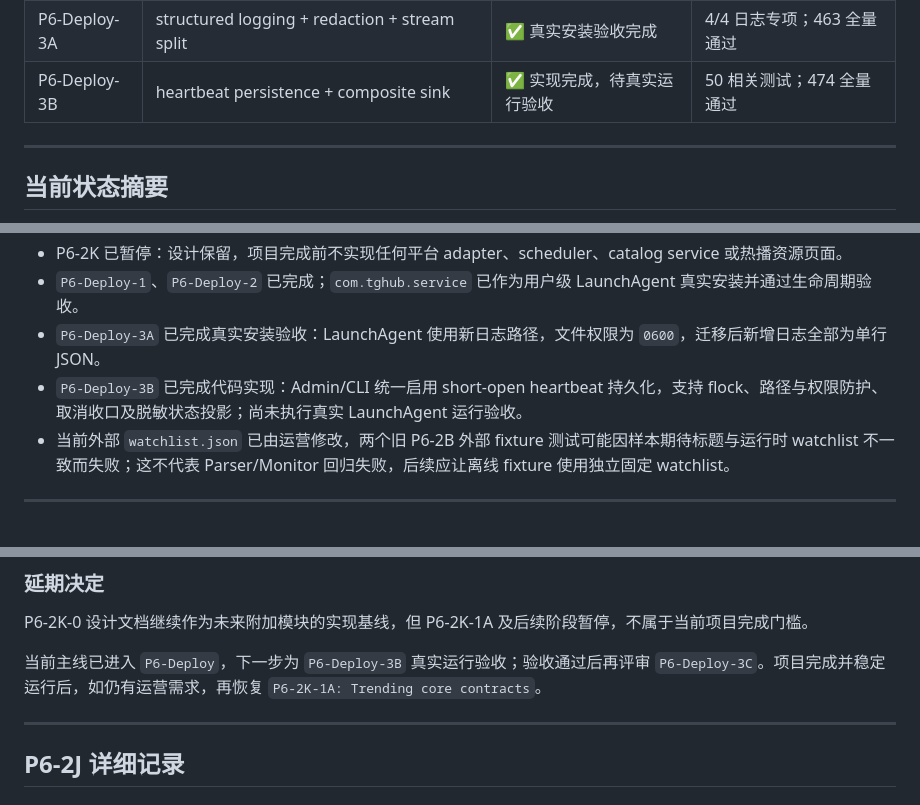
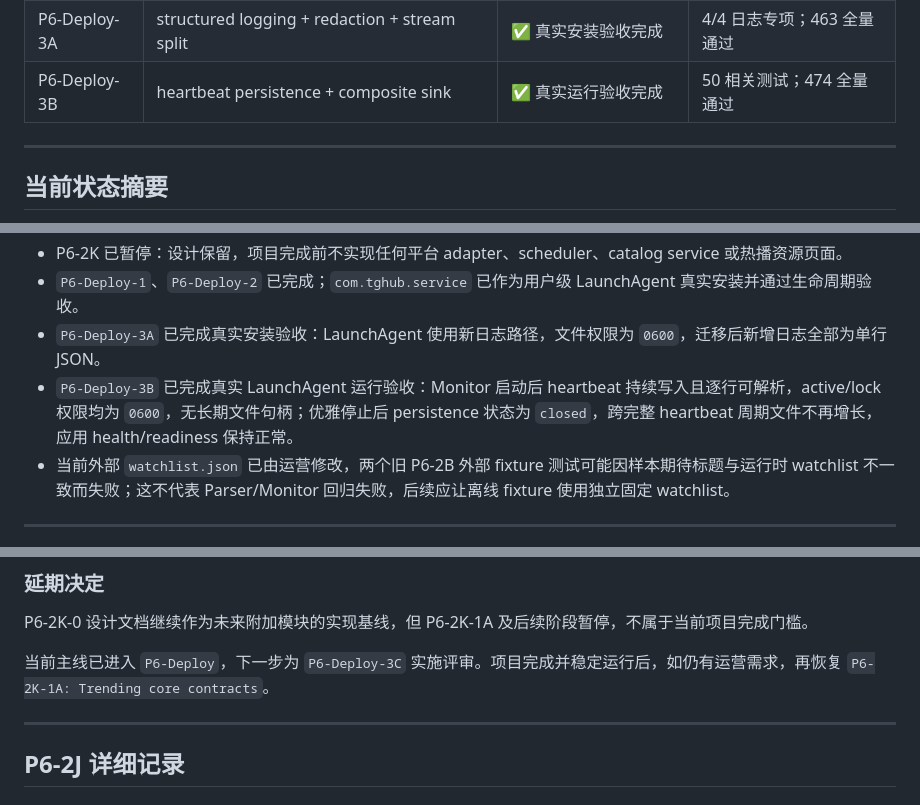
Before and after one commit to ShuKe-Kiwi/TG-HUB, a Markdown page: docs/IMPLEMENTATION_STATUS.md, 3 parts joined by grey strips. Drawn GitHub-style.

Commit message:
docs: record heartbeat runtime acceptance

```diff
--- a/docs/IMPLEMENTATION_STATUS.md
+++ b/docs/IMPLEMENTATION_STATUS.md
@@ -39,7 +39,7 @@
 | P6-Deploy-1 | health/readiness + production config contract | ✅ 完成 | 6/6 新增测试 |
 | P6-Deploy-2 | launchd + lifecycle scripts | ✅ 真实安装验收完成 | 11/11 Deploy；458 全量通过 |
 | P6-Deploy-3A | structured logging + redaction + stream split | ✅ 真实安装验收完成 | 4/4 日志专项；463 全量通过 |
-| P6-Deploy-3B | heartbeat persistence + composite sink | ✅ 实现完成，待真实运行验收 | 50 相关测试；474 全量通过 |
+| P6-Deploy-3B | heartbeat persistence + composite sink | ✅ 真实运行验收完成 | 50 相关测试；474 全量通过 |
 
 ---
 
@@ -54,7 +54,7 @@
 - P6-2K 已暂停：设计保留，项目完成前不实现任何平台 adapter、scheduler、catalog service 或热播资源页面。
 - `P6-Deploy-1`、`P6-Deploy-2` 已完成；`com.tghub.service` 已作为用户级 LaunchAgent 真实安装并通过生命周期验收。
 - `P6-Deploy-3A` 已完成真实安装验收：LaunchAgent 使用新日志路径，文件权限为 `0600`，迁移后新增日志全部为单行 JSON。
-- `P6-Deploy-3B` 已完成代码实现：Admin/CLI 统一启用 short-open heartbeat 持久化，支持 flock、路径与权限防护、取消收口及脱敏状态投影；尚未执行真实 LaunchAgent 运行验收。
+- `P6-Deploy-3B` 已完成真实 LaunchAgent 运行验收：Monitor 启动后 heartbeat 持续写入且逐行可解析，active/lock 权限均为 `0600`，无长期文件句柄；优雅停止后 persistence 状态为 `closed`，跨完整 heartbeat 周期文件不再增长，应用 health/readiness 保持正常。
 - 当前外部 `watchlist.json` 已由运营修改，两个旧 P6-2B 外部 fixture 测试可能因样本期待标题与运行时 watchlist 不一致而失败；这不代表 Parser/Monitor 回归失败，后续应让离线 fixture 使用独立固定 watchlist。
 
 ---
@@ -121,7 +121,7 @@
 
 P6-2K-0 设计文档继续作为未来附加模块的实现基线，但 P6-2K-1A 及后续阶段暂停，不属于当前项目完成门槛。
 
-当前主线已进入 `P6-Deploy`，下一步为 `P6-Deploy-3B` 真实运行验收；验收通过后再评审 `P6-Deploy-3C`。项目完成并稳定运行后，如仍有运营需求，再恢复 `P6-2K-1A: Trending core contracts`。
+当前主线已进入 `P6-Deploy`，下一步为 `P6-Deploy-3C` 实施评审。项目完成并稳定运行后，如仍有运营需求，再恢复 `P6-2K-1A: Trending core contracts`。
 
 ---
 
```
